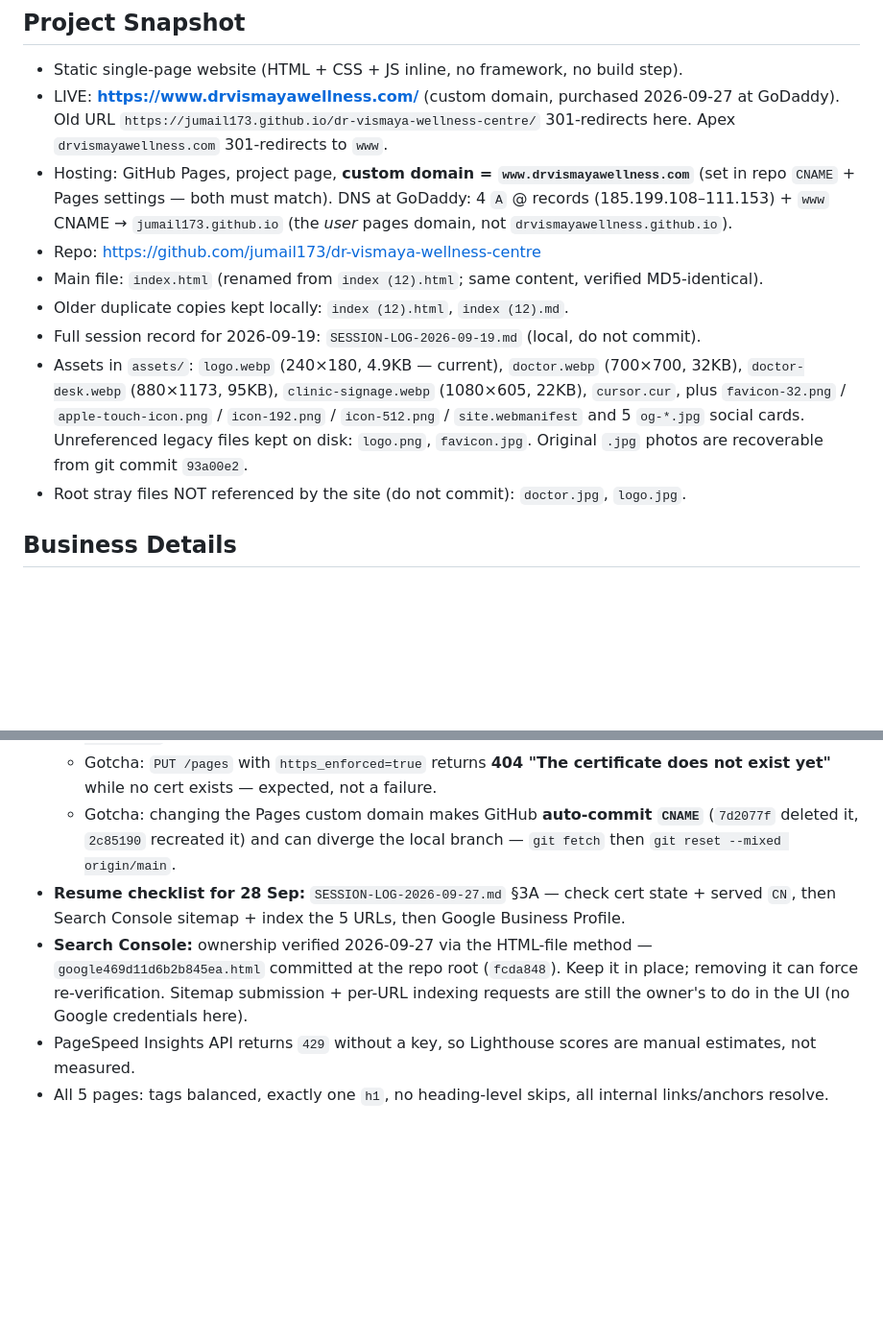
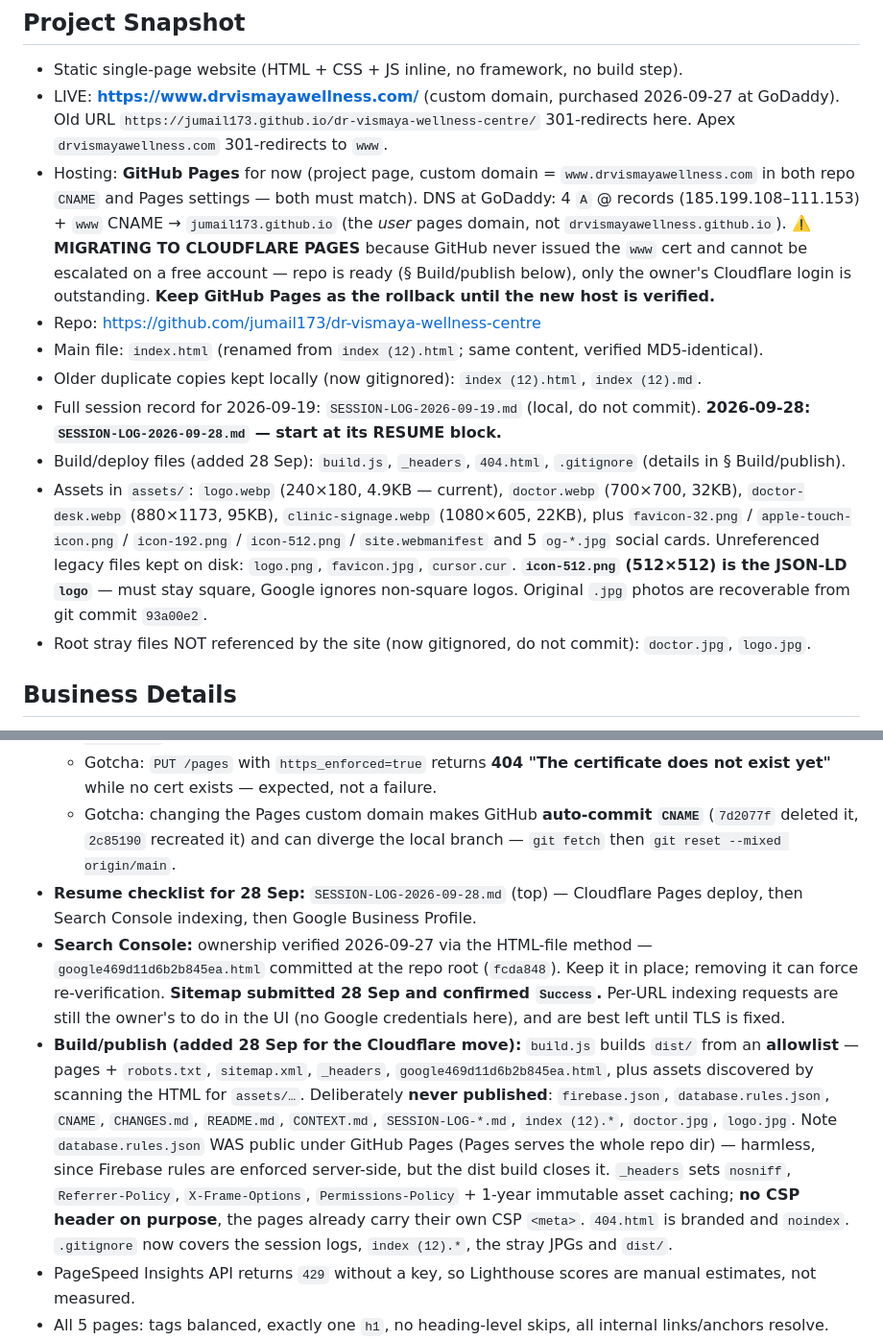
Before and after one commit to jumail173/dr-vismaya-wellness-centre, a Markdown page: CONTEXT.md, 2 parts joined by grey strips. Shown at 96% size. GitHub-like rendering; blank space fills up the shorter version.

Commit message:
Correct the escalation path and document the Cloudflare Pages migration

```diff
--- a/CONTEXT.md
+++ b/CONTEXT.md
@@ -5,13 +5,14 @@
 ## Project Snapshot
 - Static single-page website (HTML + CSS + JS inline, no framework, no build step).
 - LIVE: **https://www.drvismayawellness.com/** (custom domain, purchased 2026-09-27 at GoDaddy). Old URL `https://jumail173.github.io/dr-vismaya-wellness-centre/` 301-redirects here. Apex `drvismayawellness.com` 301-redirects to `www`.
-- Hosting: GitHub Pages, project page, **custom domain = `www.drvismayawellness.com`** (set in repo `CNAME` + Pages settings — both must match). DNS at GoDaddy: 4 `A` @ records (185.199.108–111.153) + `www` CNAME → `jumail173.github.io` (the *user* pages domain, not `drvismayawellness.github.io`).
+- Hosting: **GitHub Pages** for now (project page, custom domain = `www.drvismayawellness.com` in both repo `CNAME` and Pages settings — both must match). DNS at GoDaddy: 4 `A` @ records (185.199.108–111.153) + `www` CNAME → `jumail173.github.io` (the *user* pages domain, not `drvismayawellness.github.io`). **⚠️ MIGRATING TO CLOUDFLARE PAGES** because GitHub never issued the `www` cert and cannot be escalated on a free account — repo is ready (§ Build/publish below), only the owner's Cloudflare login is outstanding. **Keep GitHub Pages as the rollback until the new host is verified.**
 - Repo: https://github.com/jumail173/dr-vismaya-wellness-centre
 - Main file: `index.html` (renamed from `index (12).html`; same content, verified MD5-identical).
-- Older duplicate copies kept locally: `index (12).html`, `index (12).md`.
-- Full session record for 2026-09-19: `SESSION-LOG-2026-09-19.md` (local, do not commit).
-- Assets in `assets/`: `logo.webp` (240×180, 4.9KB — current), `doctor.webp` (700×700, 32KB), `doctor-desk.webp` (880×1173, 95KB), `clinic-signage.webp` (1080×605, 22KB), `cursor.cur`, plus `favicon-32.png` / `apple-touch-icon.png` / `icon-192.png` / `icon-512.png` / `site.webmanifest` and 5 `og-*.jpg` social cards. Unreferenced legacy files kept on disk: `logo.png`, `favicon.jpg`. Original `.jpg` photos are recoverable from git commit `93a00e2`.
-- Root stray files NOT referenced by the site (do not commit): `doctor.jpg`, `logo.jpg`.
+- Older duplicate copies kept locally (now gitignored): `index (12).html`, `index (12).md`.
+- Full session record for 2026-09-19: `SESSION-LOG-2026-09-19.md` (local, do not commit). **2026-09-28: `SESSION-LOG-2026-09-28.md` — start at its RESUME block.**
+- Build/deploy files (added 28 Sep): `build.js`, `_headers`, `404.html`, `.gitignore` (details in § Build/publish).
+- Assets in `assets/`: `logo.webp` (240×180, 4.9KB — current), `doctor.webp` (700×700, 32KB), `doctor-desk.webp` (880×1173, 95KB), `clinic-signage.webp` (1080×605, 22KB), plus `favicon-32.png` / `apple-touch-icon.png` / `icon-192.png` / `icon-512.png` / `site.webmanifest` and 5 `og-*.jpg` social cards. Unreferenced legacy files kept on disk: `logo.png`, `favicon.jpg`, `cursor.cur`. **`icon-512.png` (512×512) is the JSON-LD `logo`** — must stay square, Google ignores non-square logos. Original `.jpg` photos are recoverable from git commit `93a00e2`.
+- Root stray files NOT referenced by the site (now gitignored, do not commit): `doctor.jpg`, `logo.jpg`.
 
 ## Business Details
 - Doctor: Dr. Vismaya V Nair (BHMS), Homoeopathic Physician.
@@ -128,8 +133,9 @@
   - While the cert is broken, run the live suite over http: `node verify4.js http://www.drvismayawellness.com` → 57/57 pass, with the 5 https sitemap URLs reported as `SKIP (TLS not ready)`.
   - Gotcha: `PUT /pages` with `https_enforced=true` returns **404 "The certificate does not exist yet"** while no cert exists — expected, not a failure.
   - Gotcha: changing the Pages custom domain makes GitHub **auto-commit `CNAME`** (`7d2077f` deleted it, `2c85190` recreated it) and can diverge the local branch — `git fetch` then `git reset --mixed origin/main`.
-- **Resume checklist for 28 Sep:** `SESSION-LOG-2026-09-27.md` §3A — check cert state + served `CN`, then Search Console sitemap + index the 5 URLs, then Google Business Profile.
-- **Search Console:** ownership verified 2026-09-27 via the HTML-file method — `google469d11d6b2b845ea.html` committed at the repo root (`fcda848`). Keep it in place; removing it can force re-verification. Sitemap submission + per-URL indexing requests are still the owner's to do in the UI (no Google credentials here).
+- **Resume checklist for 28 Sep:** `SESSION-LOG-2026-09-28.md` (top) — Cloudflare Pages deploy, then Search Console indexing, then Google Business Profile.
+- **Search Console:** ownership verified 2026-09-27 via the HTML-file method — `google469d11d6b2b845ea.html` committed at the repo root (`fcda848`). Keep it in place; removing it can force re-verification. **Sitemap submitted 28 Sep and confirmed `Success`.** Per-URL indexing requests are still the owner's to do in the UI (no Google credentials here), and are best left until TLS is fixed.
+- **Build/publish (added 28 Sep for the Cloudflare move):** `build.js` builds `dist/` from an **allowlist** — pages + `robots.txt`, `sitemap.xml`, `_headers`, `google469d11d6b2b845ea.html`, plus assets discovered by scanning the HTML for `assets/…`. Deliberately **never published**: `firebase.json`, `database.rules.json`, `CNAME`, `CHANGES.md`, `README.md`, `CONTEXT.md`, `SESSION-LOG-*.md`, `index (12).*`, `doctor.jpg`, `logo.jpg`. Note `database.rules.json` WAS public under GitHub Pages (Pages serves the whole repo dir) — harmless, since Firebase rules are enforced server-side, but the dist build closes it. `_headers` sets `nosniff`, `Referrer-Policy`, `X-Frame-Options`, `Permissions-Policy` + 1-year immutable asset caching; **no CSP header on purpose**, the pages already carry their own CSP `<meta>`. `404.html` is branded and `noindex`. `.gitignore` now covers the session logs, `index (12).*`, the stray JPGs and `dist/`.
 - PageSpeed Insights API returns `429` without a key, so Lighthouse scores are manual estimates, not measured.
 - All 5 pages: tags balanced, exactly one `h1`, no heading-level skips, all internal links/anchors resolve.
 - JSON-LD parses on every page; no duplicate `@id`; `escapeHtml` blocks attribute breakout.
```
Also changed, not shown: other parts of CONTEXT.md (+6 -2 lines).
